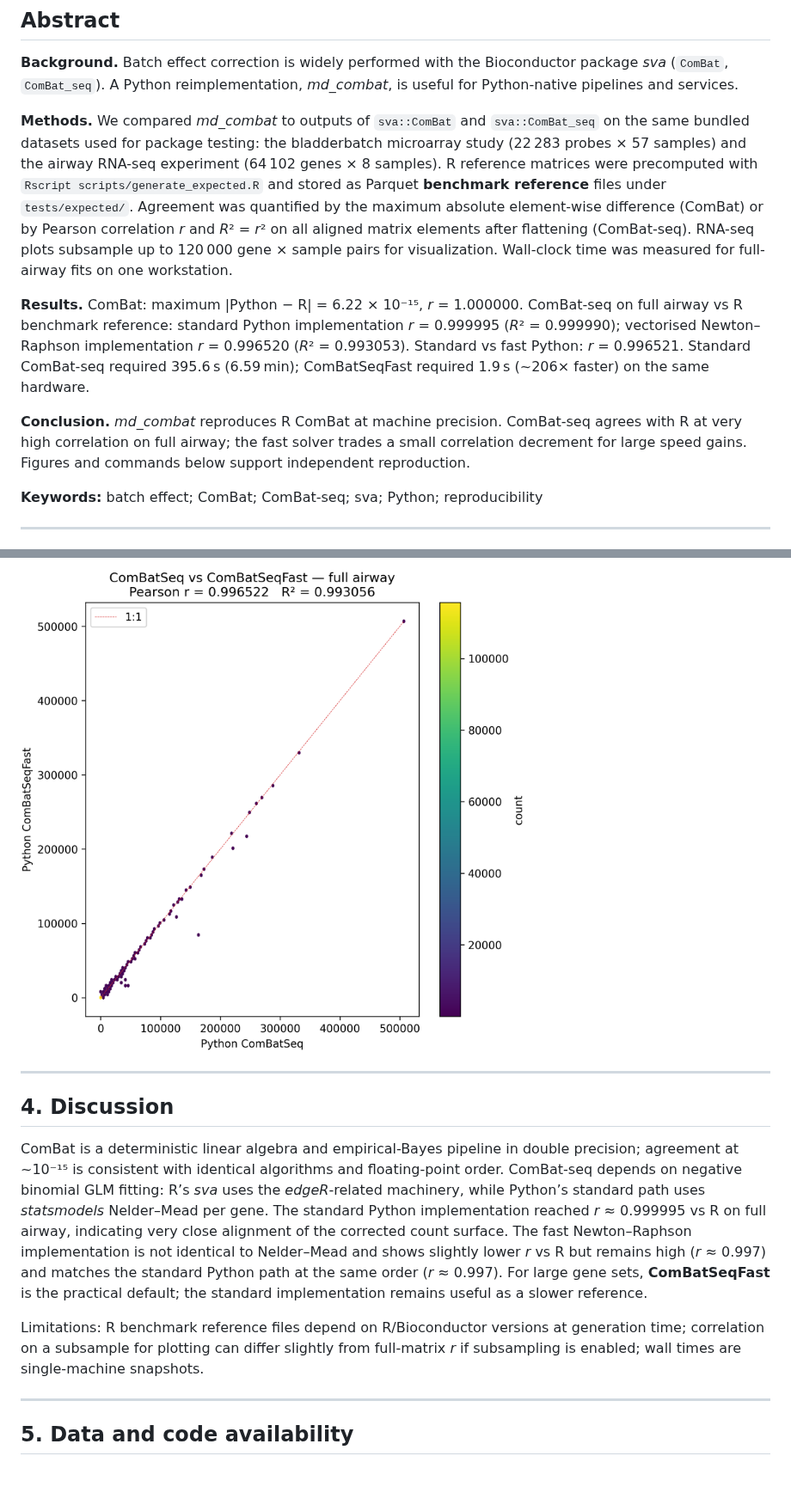
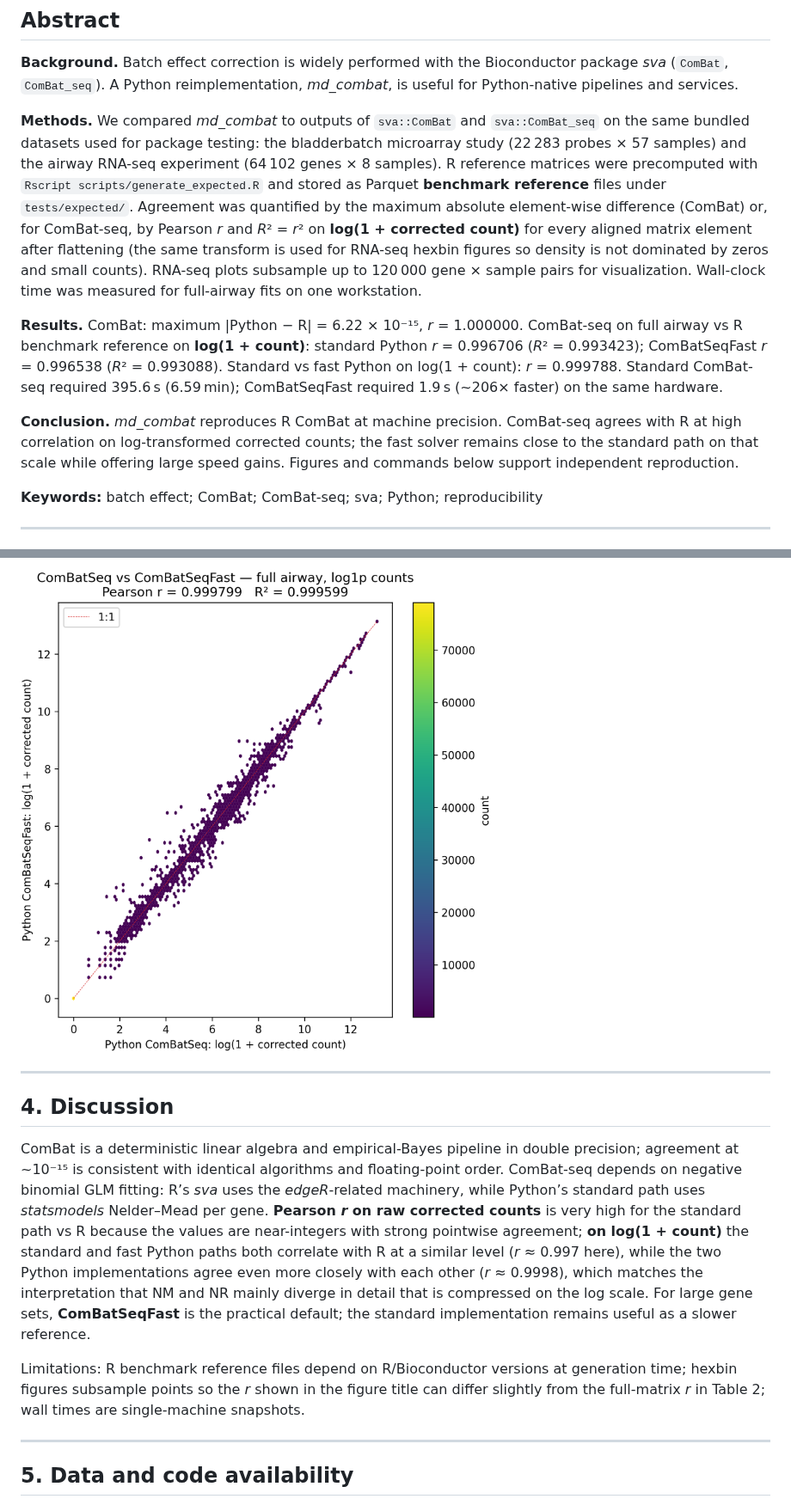
Before and after one commit to MassDynamics/md-combat, a Markdown page: docs/APP_NOTE_PYTHON_R_PARITY.md, 2 parts joined by grey strips. Shown at 86% size. GitHub-like rendering; pictures changed too: docs/figures/parity/combatseq_airway_full_std_vs_fast.png; blank space fills up the shorter version.

```diff
--- a/docs/APP_NOTE_PYTHON_R_PARITY.md
+++ b/docs/APP_NOTE_PYTHON_R_PARITY.md
@@ -14,11 +14,11 @@
 
 **Background.** Batch effect correction is widely performed with the Bioconductor package *sva* (`ComBat`, `ComBat_seq`). A Python reimplementation, *md_combat*, is useful for Python-native pipelines and services.
 
-**Methods.** We compared *md_combat* to outputs of `sva::ComBat` and `sva::ComBat_seq` on the same bundled datasets used for package testing: the bladderbatch microarray study (22 283 probes × 57 samples) and the airway RNA-seq experiment (64 102 genes × 8 samples). R reference matrices were precomputed with `Rscript scripts/generate_expected.R` and stored as Parquet **benchmark reference** files under `tests/expected/`. Agreement was quantified by the maximum absolute element-wise difference (ComBat) or by Pearson correlation *r* and *R*² = *r*² on all aligned matrix elements after flattening (ComBat-seq). RNA-seq plots subsample up to 120 000 gene × sample pairs for visualization. Wall-clock time was measured for full-airway fits on one workstation.
+**Methods.** We compared *md_combat* to outputs of `sva::ComBat` and `sva::ComBat_seq` on the same bundled datasets used for package testing: the bladderbatch microarray study (22 283 probes × 57 samples) and the airway RNA-seq experiment (64 102 genes × 8 samples). R reference matrices were precomputed with `Rscript scripts/generate_expected.R` and stored as Parquet **benchmark reference** files under `tests/expected/`. Agreement was quantified by the maximum absolute element-wise difference (ComBat) or, for ComBat-seq, by Pearson *r* and *R*² = *r*² on **log(1 + corrected count)** for every aligned matrix element after flattening (the same transform is used for RNA-seq hexbin figures so density is not dominated by zeros and small counts). RNA-seq plots subsample up to 120 000 gene × sample pairs for visualization. Wall-clock time was measured for full-airway fits on one workstation.
 
-**Results.** ComBat: maximum |Python − R| = 6.22 × 10⁻¹⁵, *r* = 1.000000. ComBat-seq on full airway vs R benchmark reference: standard Python implementation *r* = 0.999995 (*R*² = 0.999990); vectorised Newton–Raphson implementation *r* = 0.996520 (*R*² = 0.993053). Standard vs fast Python: *r* = 0.996521. Standard ComBat-seq required 395.6 s (6.59 min); ComBatSeqFast required 1.9 s (~206× faster) on the same hardware.
+**Results.** ComBat: maximum |Python − R| = 6.22 × 10⁻¹⁵, *r* = 1.000000. ComBat-seq on full airway vs R benchmark reference on **log(1 + count)**: standard Python *r* = 0.996706 (*R*² = 0.993423); ComBatSeqFast *r* = 0.996538 (*R*² = 0.993088). Standard vs fast Python on log(1 + count): *r* = 0.999788. Standard ComBat-seq required 395.6 s (6.59 min); ComBatSeqFast required 1.9 s (~206× faster) on the same hardware.
 
-**Conclusion.** *md_combat* reproduces R ComBat at machine precision. ComBat-seq agrees with R at very high correlation on full airway; the fast solver trades a small correlation decrement for large speed gains. Figures and commands below support independent reproduction.
+**Conclusion.** *md_combat* reproduces R ComBat at machine precision. ComBat-seq agrees with R at high correlation on log-transformed corrected counts; the fast solver remains close to the standard path on that scale while offering large speed gains. Figures and commands below support independent reproduction.
 
 **Keywords:** batch effect; ComBat; ComBat-seq; sva; Python; reproducibility
 
@@ -114,9 +114,9 @@ Speedup (standard / fast) ≈ **205.8×** on this run.
 
 ## 4. Discussion
 
-ComBat is a deterministic linear algebra and empirical-Bayes pipeline in double precision; agreement at ~10⁻¹⁵ is consistent with identical algorithms and floating-point order. ComBat-seq depends on negative binomial GLM fitting: R’s *sva* uses the *edgeR*-related machinery, while Python’s standard path uses *statsmodels* Nelder–Mead per gene. The standard Python implementation reached *r* ≈ 0.999995 vs R on full airway, indicating very close alignment of the corrected count surface. The fast Newton–Raphson implementation is not identical to Nelder–Mead and shows slightly lower *r* vs R but remains high (*r* ≈ 0.997) and matches the standard Python path at the same order (*r* ≈ 0.997). For large gene sets, **ComBatSeqFast** is the practical default; the standard implementation remains useful as a slower reference.
+ComBat is a deterministic linear algebra and empirical-Bayes pipeline in double precision; agreement at ~10⁻¹⁵ is consistent with identical algorithms and floating-point order. ComBat-seq depends on negative binomial GLM fitting: R’s *sva* uses the *edgeR*-related machinery, while Python’s standard path uses *statsmodels* Nelder–Mead per gene. **Pearson *r* on raw corrected counts** is very high for the standard path vs R because the values are near-integers with strong pointwise agreement; **on log(1 + count)** the standard and fast Python paths both correlate with R at a similar level (*r* ≈ 0.997 here), while the two Python implementations agree even more closely with each other (*r* ≈ 0.9998), which matches the interpretation that NM and NR mainly diverge in detail that is compressed on the log scale. For large gene sets, **ComBatSeqFast** is the practical default; the standard implementation remains useful as a slower reference.
 
-Limitations: R benchmark reference files depend on R/Bioconductor versions at generation time; correlation on a subsample for plotting can differ slightly from full-matrix *r* if subsampling is enabled; wall times are single-machine snapshots.
+Limitations: R benchmark reference files depend on R/Bioconductor versions at generation time; hexbin figures subsample points so the *r* shown in the figure title can differ slightly from the full-matrix *r* in Table 2; wall times are single-machine snapshots.
 
 * * *
 
```
Also changed, not shown: other parts of docs/APP_NOTE_PYTHON_R_PARITY.md (+11 -11 lines), docs/figures/parity/combatseq_airway_full_fast_vs_r.png, docs/figures/parity/combatseq_airway_full_std_vs_r.png, 2 other files.
